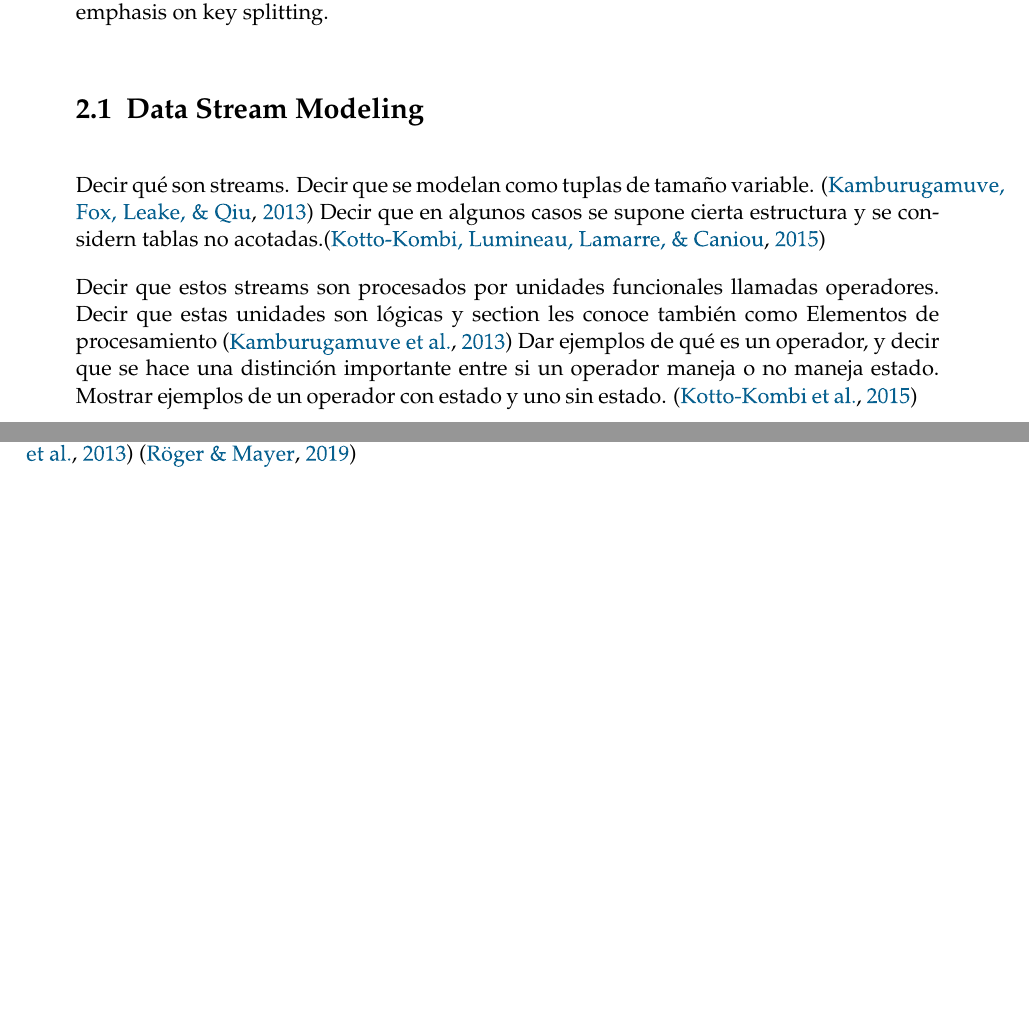
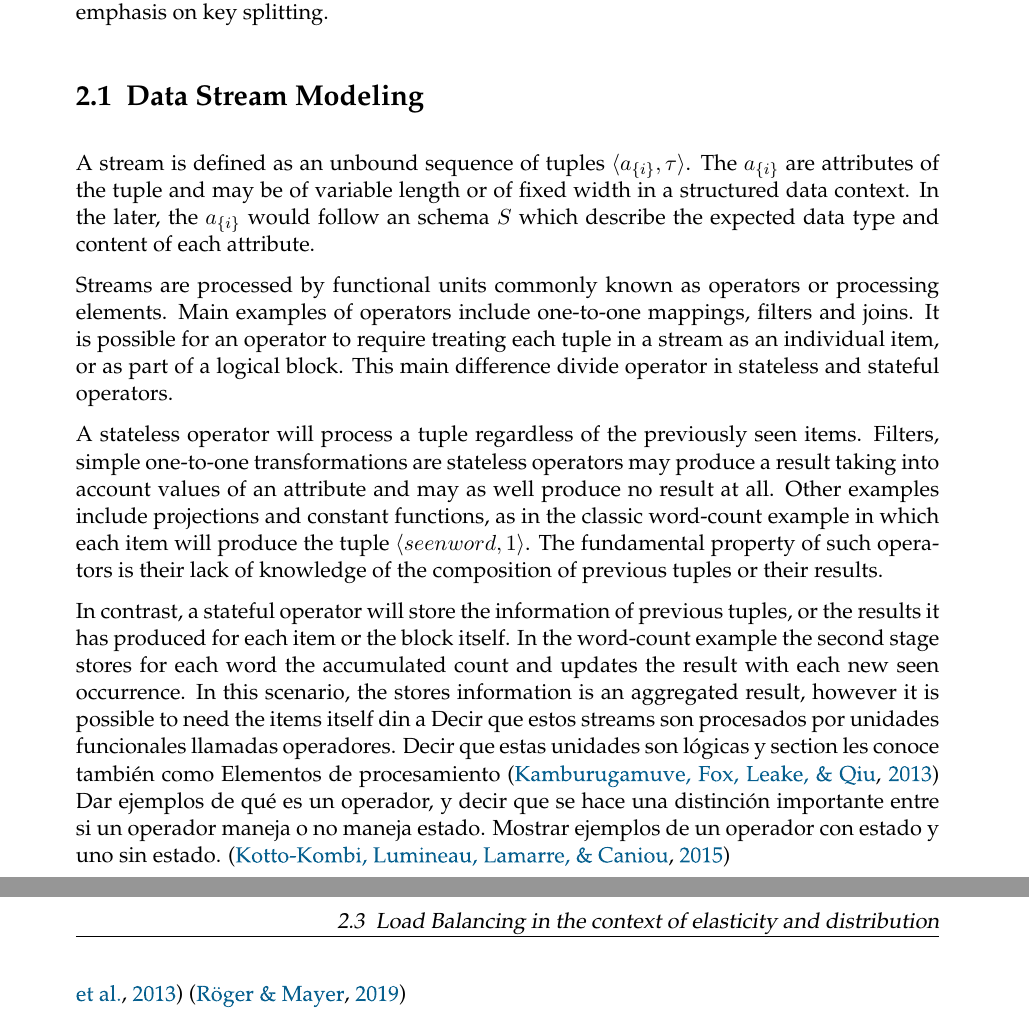
Before and after one commit to divagant-martian/key-splitting-thesis-doc, a LaTeX thesis (main.tex, which reads chapters/preliminaries.tex): two parts of pages 15 and 16 of 23 before the commit and two parts of pages 15 and 17 of 25 after it, joined at a grey line, cut so that both start at the same text, the shorter picture padded with empty space. Compiled offline with pdfLaTeX.

```diff
--- a/chapters/preliminaries.tex
+++ b/chapters/preliminaries.tex
@@ -2,30 +2,80 @@
 \chapter{Preliminaries
   \label{chapter:preliminaries}}
 
-  This section is a primer on stream processing. It covers the formalization of streams and related concepts, as well as the basics of the main characteristics that shape the general architecture of a Data Stream Processing System (DSPS). Subsequently, it provides an overview on the most common Quality of Service metrics, and how these are affected by architectural decisions, particularly regarding elasticity and distribution. It concludes with the definition of load balancing and the techniques used to handle this challenge, with a great emphasis on key splitting.
+  This section is a primer on stream processing. It covers the formalization of
+  streams and related concepts, as well as the basics of the main
+  characteristics that shape the general architecture of a Data Stream
+  Processing System (DSPS). Subsequently, it provides an overview on the most
+  common Quality of Service metrics, and how these are affected by
+  architectural decisions, particularly regarding elasticity and distribution.
+  It concludes with the definition of load balancing and the techniques used to
+  handle this challenge, with a great emphasis on key splitting.
 
   \section{Data Stream Modeling}
 
-  % Streams
-  Decir qué son streams. Decir que se modelan como tuplas de tamaño variable. \cite{kamburugamuve2013survey} Decir que en algunos casos se supone cierta estructura y se considern tablas no acotadas.\cite{KottoKombi2015ParallelAD}
+  A stream is defined as an unbound sequence of tuples $\langle
+  a_{\{i\}},\tau\rangle$. The $a_{\{i\}}$ are attributes of the tuple and may
+  be of variable length or of fixed width in a structured data context. In the
+  later, the $a_{\{i\}}$ would follow an schema $S$ which describe the expected
+  data type and  content of each attribute.
 
   % Operator
-  Decir que estos streams son procesados por unidades funcionales llamadas operadores. Decir que estas unidades son lógicas y section les conoce también como Elementos de procesamiento \cite{kamburugamuve2013survey} Dar ejemplos de qué es un operador, y decir que se hace una distinción importante entre si un operador maneja o no maneja estado. Mostrar ejemplos de un operador con estado y uno sin estado.
+  Streams are processed by functional units commonly known as operators or
+  processing elements. Main examples of operators include one-to-one mappings,
+  filters and joins. It is possible for an operator to require treating each
+  tuple in a stream as an individual item, or as part of a logical block. This
+  main difference divide operator in stateless and stateful operators.
+
+  A stateless operator will process a tuple regardless of the previously seen
+  items. Filters, simple one-to-one transformations are stateless operators may
+  produce a result taking into account values of an attribute and may as well
+  produce no result at all. Other examples include projections and constant
+  functions, as in the classic word-count example in which each item will
+  produce the tuple $\langle seenword, 1\rangle$. The fundamental property of
+  such operators is their lack of knowledge of the composition of previous
+  tuples or their results.
+
+  In contrast, a stateful operator will store the information of previous
+  tuples, or the results it has produced for each item or the block itself. In
+  the word-count example the second stage stores for each word the accumulated
+  count and updates the result with each new seen occurrence. In this scenario,
+  the stores information is an aggregated result, however it is possible to
+  need the items itself din a Decir que estos streams son procesados por
+  unidades funcionales llamadas operadores. Decir que estas unidades son
+  lógicas y section les conoce también como Elementos de procesamiento
+  \cite{kamburugamuve2013survey} Dar ejemplos de qué es un operador, y decir
+  que se hace una distinción importante entre si un operador maneja o no maneja
+  estado. Mostrar ejemplos de un operador con estado y uno sin estado.
   \cite{KottoKombi2015ParallelAD}
 
   % General system model
-  La definición lógica del flujo de streams a través de los operadores se modela como un DAG. Este DAG incluye las fuentes y los sinks. Dar un ejemplo dibujado de un DAG y decir que el sistema puede emitir o no emitir tuplas en respuesta a un stram entrante.
+  La definición lógica del flujo de streams a través de los operadores se
+  modela como un DAG. Este DAG incluye las fuentes y los sinks. Dar un ejemplo
+  dibujado de un DAG y decir que el sistema puede emitir o no emitir tuplas en
+  respuesta a un stram entrante.
   % DAG
   % DAG  \cite{kamburugamuve2013survey}
   % Operator Graphs \cite{R_ger_2019}
   % Workflow  \cite{KottoKombi2015ParallelAD}
 
-  Explicar primero qué es distribución. Explicar que este DAG solo representa de forma lógica el flujo de datos. Hablar del plan físico y explicar cómo se mapea el plan lógico al físico. Explicar qué es paralelismo y cómo se ve el plan físico a la luz del paralelismo. Incluir un dibujito.
+  Explicar primero qué es distribución. Explicar que este DAG solo representa
+  de forma lógica el flujo de datos. Hablar del plan físico y explicar cómo se
+  mapea el plan lógico al físico. Explicar qué es paralelismo y cómo se ve el
+  plan físico a la luz del paralelismo. Incluir un dibujito.
   \cite{kamburugamuve2013survey}
 
-  Decir que el paralelismo, en conjunto con la distribución ponen sobre la mesa características interesante de los sistemas de procesamientos de datos, o hacen que determinadas decisiones del modelo afecten sus capacidades de paralelismo. Explicar cuáles son estas caracterísicas: Type of SP System, Programming Model, Sub-Stream Processing, Modeo de insfraestructura, Manejo de estado en operadores. \cite{R_ger_2019} Decir por qué en cada clasificación se escogió el modelo que se escogió para trabajar bajo las garantías del sistema.
+  Decir que el paralelismo, en conjunto con la distribución ponen sobre la mesa
+  características interesante de los sistemas de procesamientos de datos, o
+  hacen que determinadas decisiones del modelo afecten sus capacidades de
+  paralelismo. Explicar cuáles son estas caracterísicas: Type of SP System,
+  Programming Model, Sub-Stream Processing, Modeo de insfraestructura, Manejo
+  de estado en operadores. \cite{R_ger_2019} Decir por qué en cada
+  clasificación se escogió el modelo que se escogió para trabajar bajo las
+  garantías del sistema.
 
-  Explicar que el paralelismo se puede evidenciar en dos modos a grandes rasgos: paralelismo de tareas o de datos. Explicar brevemente paralelismo de tareas y entrar en detalle en paralelismo de datos
+  Explicar que el paralelismo se puede evidenciar en dos modos a grandes
+  rasgos: paralelismo de tareas o de datos. Explicar brevemente paralelismo de
+  tareas y entrar en detalle en paralelismo de datos
   Explicar qué es elasticidad
 
   Parallelization and Elasticity methods \cite{R_ger_2019}\\
```
